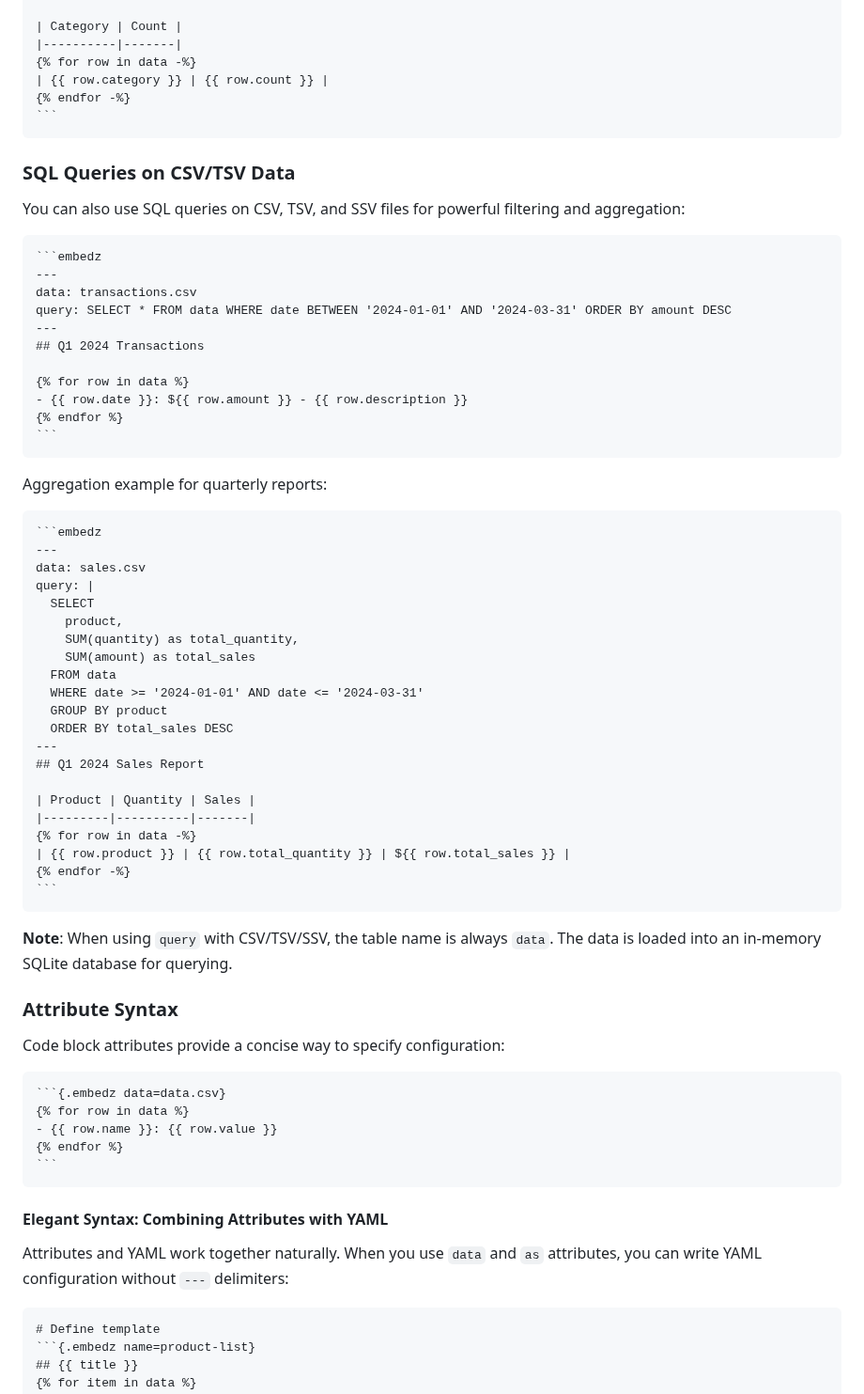
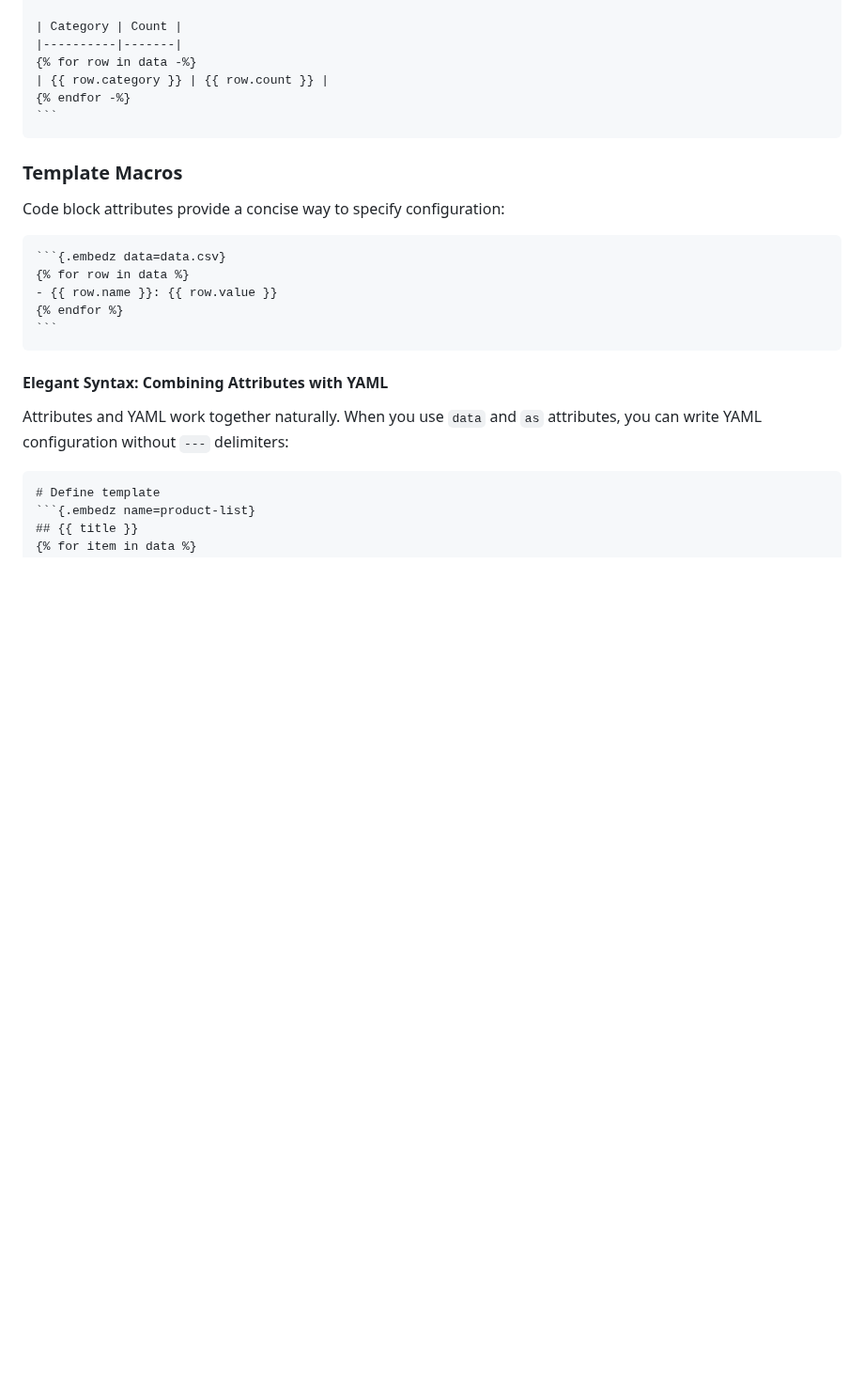
Before and after one commit to tecolicom/pandoc-embedz, a Markdown page: README.md, the part around one of its changes. Shown at 94% size. Rendered like a GitHub page; blank space fills up the shorter version.

`````diff
--- a/README.md
+++ b/README.md
@@ -268,53 +268,7 @@ query: SELECT category, COUNT(*) as count FROM events WHERE date >= '2024-01-01'
 ```
 ````
 
-### SQL Queries on CSV/TSV Data
-
-You can also use SQL queries on CSV, TSV, and SSV files for powerful filtering and aggregation:
-
-````markdown
-```embedz
----
-data: transactions.csv
-query: SELECT * FROM data WHERE date BETWEEN '2024-01-01' AND '2024-03-31' ORDER BY amount DESC
----
-## Q1 2024 Transactions
-
-{% for row in data %}
-- {{ row.date }}: ${{ row.amount }} - {{ row.description }}
-{% endfor %}
-```
-````
-
-Aggregation example for quarterly reports:
-
-````markdown
-```embedz
----
-data: sales.csv
-query: |
-  SELECT
-    product,
-    SUM(quantity) as total_quantity,
-    SUM(amount) as total_sales
-  FROM data
-  WHERE date >= '2024-01-01' AND date <= '2024-03-31'
-  GROUP BY product
-  ORDER BY total_sales DESC
----
-## Q1 2024 Sales Report
-
-| Product | Quantity | Sales |
-|---------|----------|-------|
-{% for row in data -%}
-| {{ row.product }} | {{ row.total_quantity }} | ${{ row.total_sales }} |
-{% endfor -%}
-```
-````
-
-**Note**: When using `query` with CSV/TSV/SSV, the table name is always `data`. The data is loaded into an in-memory SQLite database for querying.
-
-### Attribute Syntax
+### Template Macros
 
 Code block attributes provide a concise way to specify configuration:
 
`````
Also changed, not shown: other parts of README.md (+1 -44 lines).
